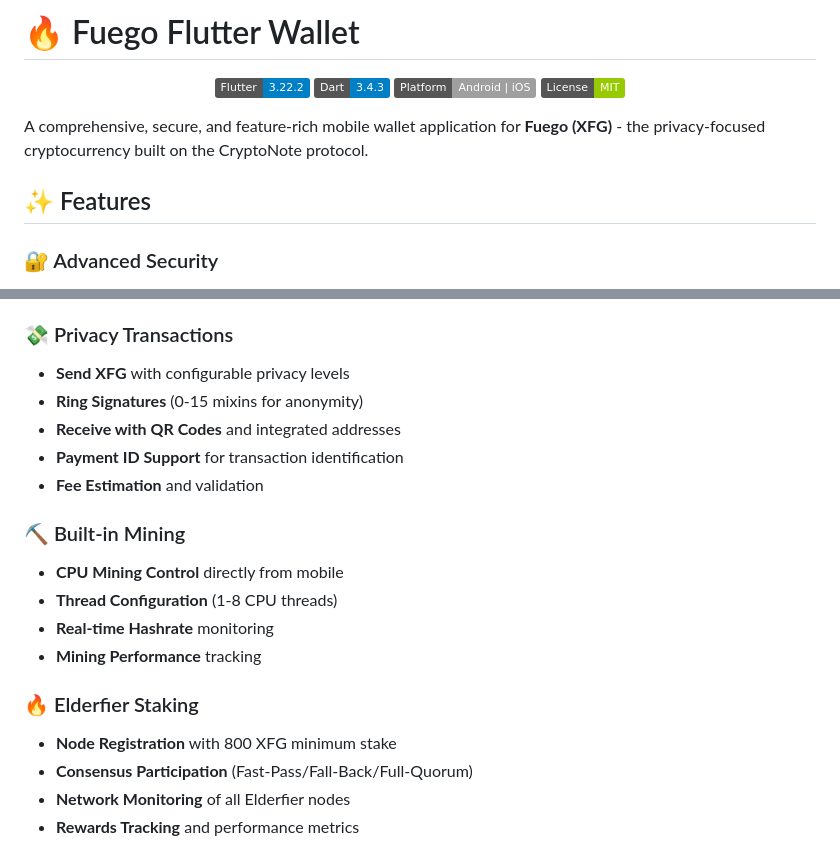
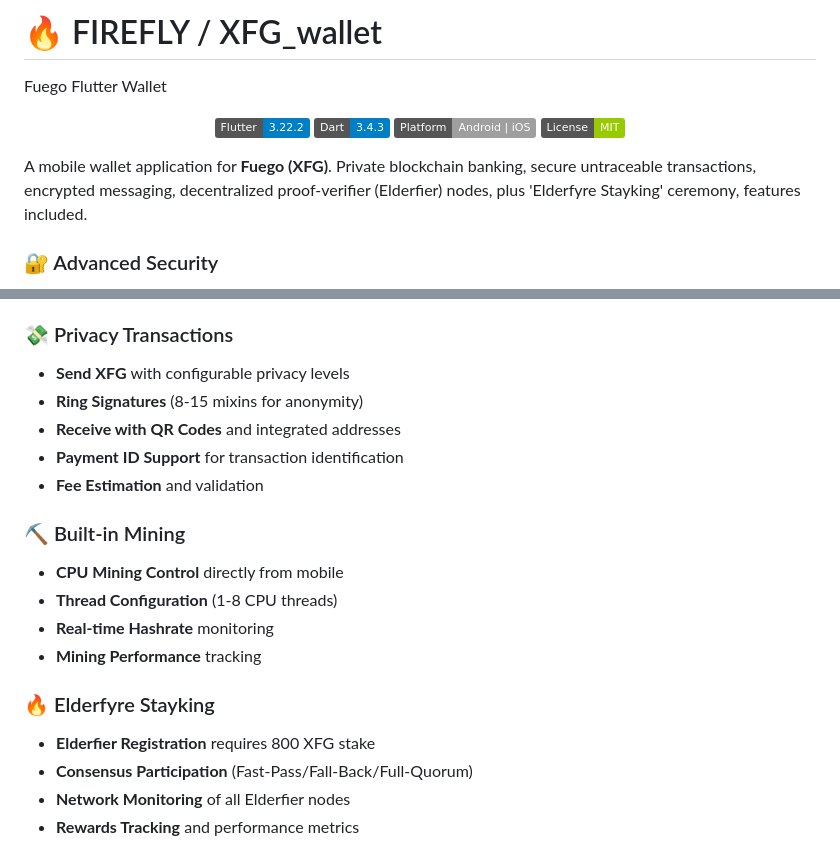
Before and after one commit to usexfg/fuego-wallet, a Markdown page: README.md, 2 parts joined by grey strips. Rendered like a GitHub page; badges without logos.

```diff
--- a/README.md
+++ b/README.md
@@ -1,4 +1,6 @@
-# 🔥 Fuego Flutter Wallet
+# 🔥 FIREFLY / XFG_wallet
+
+Fuego Flutter Wallet
 
 <p align="center">
   <img src="https://img.shields.io/badge/Flutter-3.22.2-blue?logo=flutter" alt="Flutter Version" />
@@ -7,9 +9,7 @@
   <img src="https://img.shields.io/badge/License-MIT-green" alt="License" />
 </p>
 
-A comprehensive, secure, and feature-rich mobile wallet application for **Fuego (XFG)** - the privacy-focused cryptocurrency built on the CryptoNote protocol.
-
-## ✨ Features
+A mobile wallet application for **Fuego (XFG)**. Private blockchain banking, secure untraceable transactions, encrypted messaging, decentralized proof-verifier (Elderfier) nodes, plus 'Elderfyre Stayking' ceremony, features included.
 
 ### 🔐 Advanced Security
 - **PIN Authentication** with PBKDF2 secure hashing
@@ -27,7 +27,7 @@ A comprehensive, secure, and feature-rich mobile wallet application for **Fuego
 
 ### 💸 Privacy Transactions
 - **Send XFG** with configurable privacy levels
-- **Ring Signatures** (0-15 mixins for anonymity)
+- **Ring Signatures** (8-15 mixins for anonymity)
 - **Receive with QR Codes** and integrated addresses
 - **Payment ID Support** for transaction identification
 - **Fee Estimation** and validation
@@ -38,8 +38,8 @@ A comprehensive, secure, and feature-rich mobile wallet application for **Fuego
 - **Real-time Hashrate** monitoring
 - **Mining Performance** tracking
 
-### 🔥 Elderfier Staking
-- **Node Registration** with 800 XFG minimum stake
+### 🔥 Elderfyre Stayking
+- **Elderfier Registration** requires 800 XFG stake
 - **Consensus Participation** (Fast-Pass/Fall-Back/Full-Quorum)
 - **Network Monitoring** of all Elderfier nodes
 - **Rewards Tracking** and performance metrics
```
